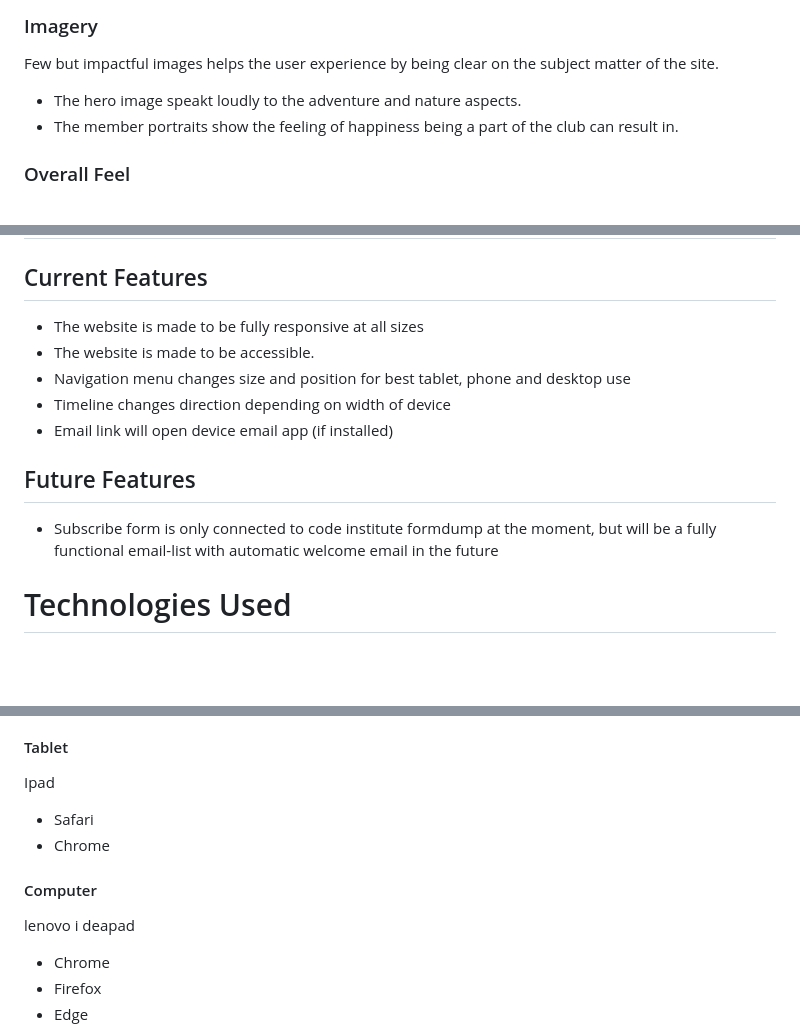
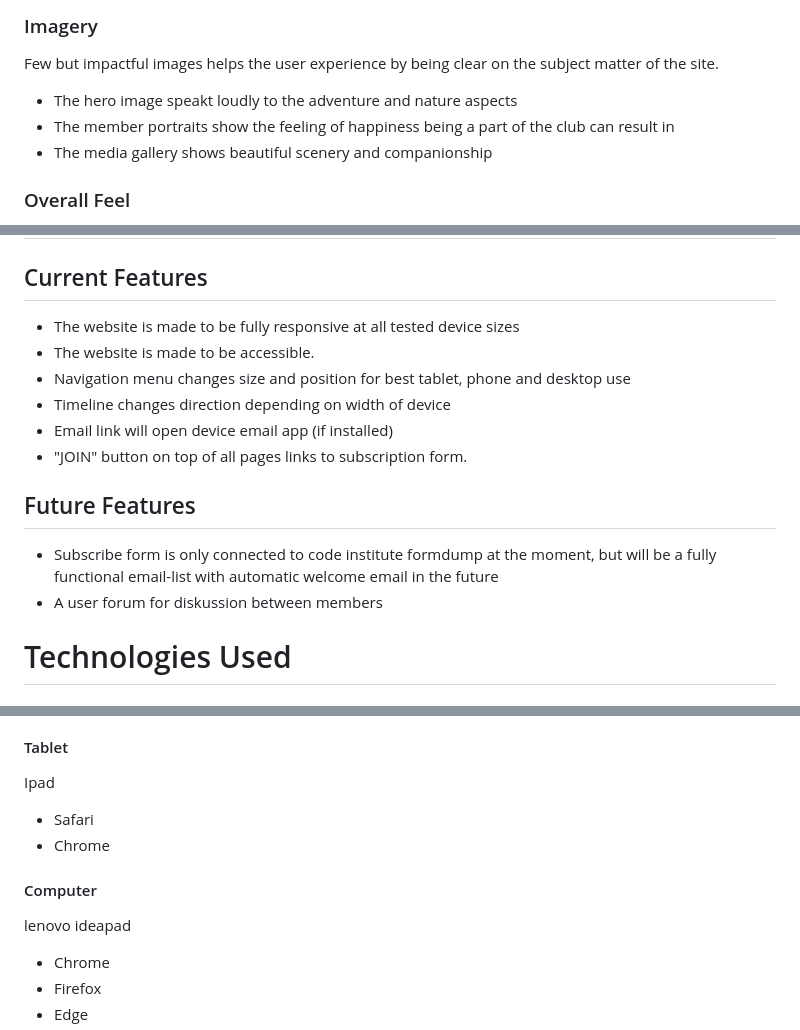
Before and after one commit to PjHurtig/adventure-lab, a Markdown page: README.md, 3 parts joined by grey strips. GitHub-like rendering; blank space fills up the shorter version.

```diff
--- a/README.md
+++ b/README.md
@@ -36,8 +39,9 @@ To reflect the outdoors and nature aspect of the websites mission i choose a nat
 
 Few but impactful images helps the user experience by being clear on the subject matter of the site.
 
-- The hero image speakt loudly to the adventure and nature aspects.
-- The member portraits show the feeling of happiness being a part of the club can result in.
+- The hero image speakt loudly to the adventure and nature aspects
+- The member portraits show the feeling of happiness being a part of the club can result in
+- The media gallery shows beautiful scenery and companionship
 
 ### Overall Feel
 
@@ -59,15 +63,17 @@ Then i used vscode to mock up the sections in both desktop and responsive view a
 
 ## Current Features
 
-- The website is made to be fully responsive at all sizes
+- The website is made to be fully responsive at all tested device sizes
 - The website is made to be accessible.
 - Navigation menu changes size and position for best tablet, phone and desktop use
 - Timeline changes direction depending on width of device
 - Email link will open device email app (if installed)
+- "JOIN" button on top of all pages links to subscription form.
 
 ## Future Features
 
 - Subscribe form is only connected to code institute formdump at the moment, but will be a fully functional email-list with automatic welcome email in the future
+- A user forum for diskussion between members
 
 # Technologies Used
 
@@ -143,13 +149,12 @@ Samsung s8
 
 Ipad
 
- - Safari
- - Chrome
+- Safari
+- Chrome
 
 #### Computer
 
-lenovo i
-deapad
+lenovo ideapad
 
 - Chrome
 - Firefox
```
Also changed, not shown: other parts of README.md (+8 -4 lines).
